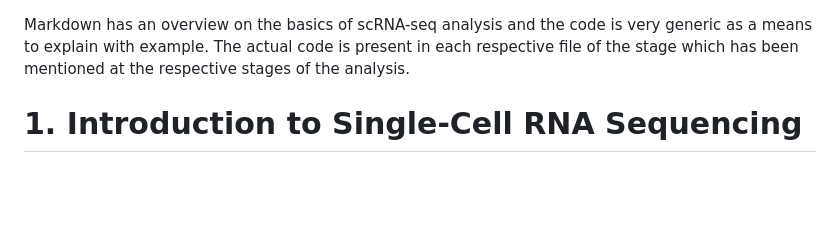
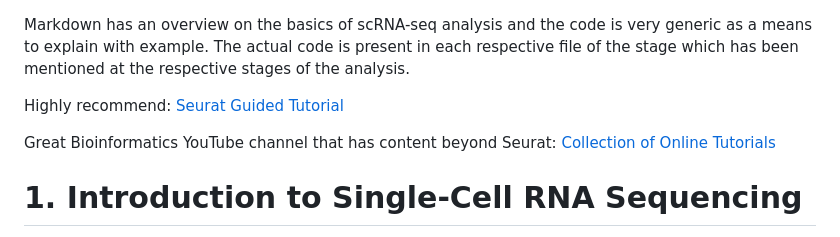
Before and after one commit to saumyapo/scRNAseq_workflow, a Markdown page: analysis/README.md, the part around the change. Rendered like a GitHub page; blank space fills up the shorter version.

```diff
--- a/analysis/README.md
+++ b/analysis/README.md
@@ -1,4 +1,8 @@
 Markdown has an overview on the basics of scRNA-seq analysis and the code is very generic as a means to explain with example. The actual code is present in each respective file of the stage which has been mentioned at the respective stages of the analysis.
+
+Highly recommend: [Seurat Guided Tutorial](https://satijalab.org/seurat/articles/pbmc3k_tutorial#assigning-cell-type-identity-to-clusters)
+
+Great Bioinformatics YouTube channel that has content beyond Seurat: [Collection of Online Tutorials](https://www.youtube.com/@Collection_of_online_tutorials/featured)
 
 # 1. Introduction to Single-Cell RNA Sequencing
 
```
